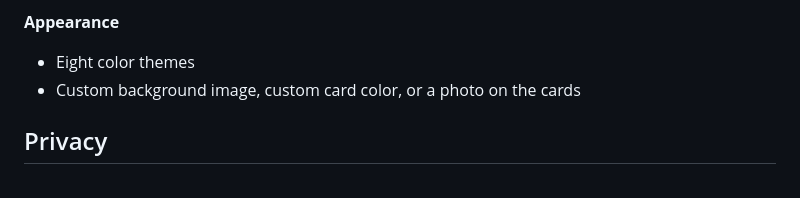
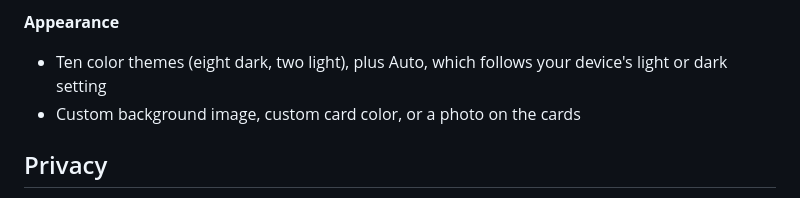
Before and after one commit to neofino8/vocab-box, a Markdown page: README.md, the part around the change. GitHub-like rendering.

Commit message:
README: ten color themes plus Auto, not eight
Co-Authored-By: Claude Opus 5.5 <noreply@anthropic.com>
Claude-Session: https://claude.ai/code/session_01Ti8H1AUcU2oz4fAxqZ73zz

```diff
--- a/README.md
+++ b/README.md
@@ -53,7 +53,7 @@ Answer **Good** and the word moves up a box, so you see it less often. Answer **
 - When a device joins, choose to combine its words with the synced deck or replace them (a backup file is downloaded first), and whether to use the same theme and settings everywhere
 
 **Appearance**
-- Eight color themes
+- Ten color themes (eight dark, two light), plus Auto, which follows your device's light or dark setting
 - Custom background image, custom card color, or a photo on the cards
 
 ## Privacy
```
